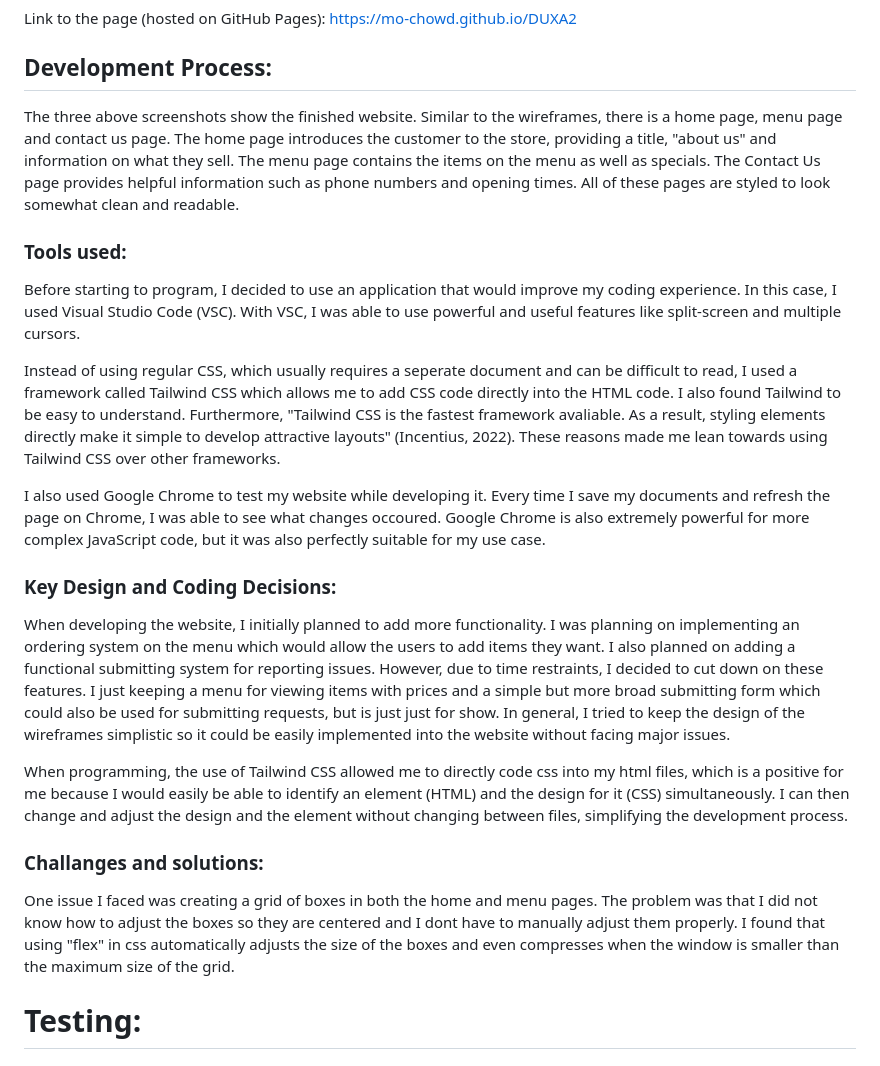
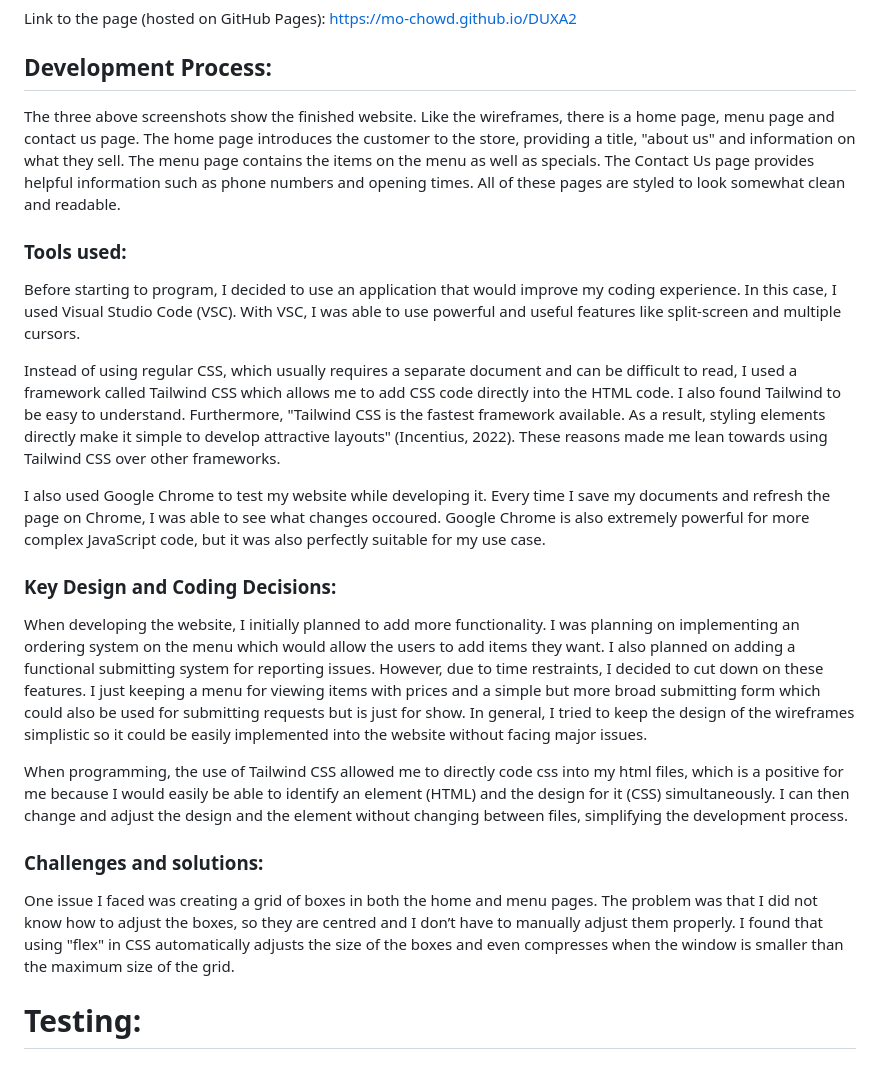
Before and after one commit to mo-chowd/DUXA2, a Markdown page: README.md, the part around one of its changes. GitHub-like rendering.

```diff
--- a/README.md
+++ b/README.md
@@ -50,25 +50,25 @@ Link to the page (hosted on GitHub Pages): https://mo-chowd.github.io/DUXA2
 
 ## Development Process:
 
-The three above screenshots show the finished website. Similar to the wireframes, there is a home page, menu page and contact us page. The home page introduces the customer to the store, providing a title, "about us" and information on what they sell. The menu page contains the items on the menu as well as specials. The Contact Us page provides helpful information such as phone numbers and opening times. All of these pages are styled to look somewhat clean and readable.
+The three above screenshots show the finished website. Like the wireframes, there is a home page, menu page and contact us page. The home page introduces the customer to the store, providing a title, "about us" and information on what they sell. The menu page contains the items on the menu as well as specials. The Contact Us page provides helpful information such as phone numbers and opening times. All of these pages are styled to look somewhat clean and readable.
 
 ### Tools used:
 
 Before starting to program, I decided to use an application that would improve my coding experience. In this case, I used Visual Studio Code (VSC). With VSC, I was able to use powerful and useful features like split-screen and multiple cursors.
 
-Instead of using regular CSS, which usually requires a seperate document and can be difficult to read, I used a framework called Tailwind CSS which allows me to add CSS code directly into the HTML code. I also found Tailwind to be easy to understand. Furthermore, "Tailwind CSS is the fastest framework avaliable. As a result, styling elements directly make it simple to develop attractive layouts" (Incentius, 2022). These reasons made me lean towards using Tailwind CSS over other frameworks.
+Instead of using regular CSS, which usually requires a separate document and can be difficult to read, I used a framework called Tailwind CSS which allows me to add CSS code directly into the HTML code. I also found Tailwind to be easy to understand. Furthermore, "Tailwind CSS is the fastest framework available. As a result, styling elements directly make it simple to develop attractive layouts" (Incentius, 2022). These reasons made me lean towards using Tailwind CSS over other frameworks.
 
 I also used Google Chrome to test my website while developing it. Every time I save my documents and refresh the page on Chrome, I was able to see what changes occoured. Google Chrome is also extremely powerful for more complex JavaScript code, but it was also perfectly suitable for my use case.
 
 ### Key Design and Coding Decisions:
 
-When developing the website, I initially planned to add more functionality. I was planning on implementing an ordering system on the menu which would allow the users to add items they want. I also planned on adding a functional submitting system for reporting issues. However, due to time restraints, I decided to cut down on these features. I just keeping a menu for viewing items with prices and a simple but more broad submitting form which could also be used for submitting requests, but is just just for show. In general, I tried to keep the design of the wireframes simplistic so it could be easily implemented into the website without facing major issues.
+When developing the website, I initially planned to add more functionality. I was planning on implementing an ordering system on the menu which would allow the users to add items they want. I also planned on adding a functional submitting system for reporting issues. However, due to time restraints, I decided to cut down on these features. I just keeping a menu for viewing items with prices and a simple but more broad submitting form which could also be used for submitting requests but is just for show. In general, I tried to keep the design of the wireframes simplistic so it could be easily implemented into the website without facing major issues.
 
 When programming, the use of Tailwind CSS allowed me to directly code css into my html files, which is a positive for me because I would easily be able to identify an element (HTML) and the design for it (CSS) simultaneously. I can then change and adjust the design and the element without changing between files, simplifying the development process.
 
-### Challanges and solutions:
+### Challenges and solutions:
 
-One issue I faced was creating a grid of boxes in both the home and menu pages. The problem was that I did not know how to adjust the boxes so they are centered and I dont have to manually adjust them properly. I found that using "flex" in css automatically adjusts the size of the boxes and even compresses when the window is smaller than the maximum size of the grid.
+One issue I faced was creating a grid of boxes in both the home and menu pages. The problem was that I did not know how to adjust the boxes, so they are centred and I don’t have to manually adjust them properly. I found that using "flex" in CSS automatically adjusts the size of the boxes and even compresses when the window is smaller than the maximum size of the grid.
 
 # Testing:
 
```
Also changed, not shown: other parts of README.md (+9 -9 lines).
